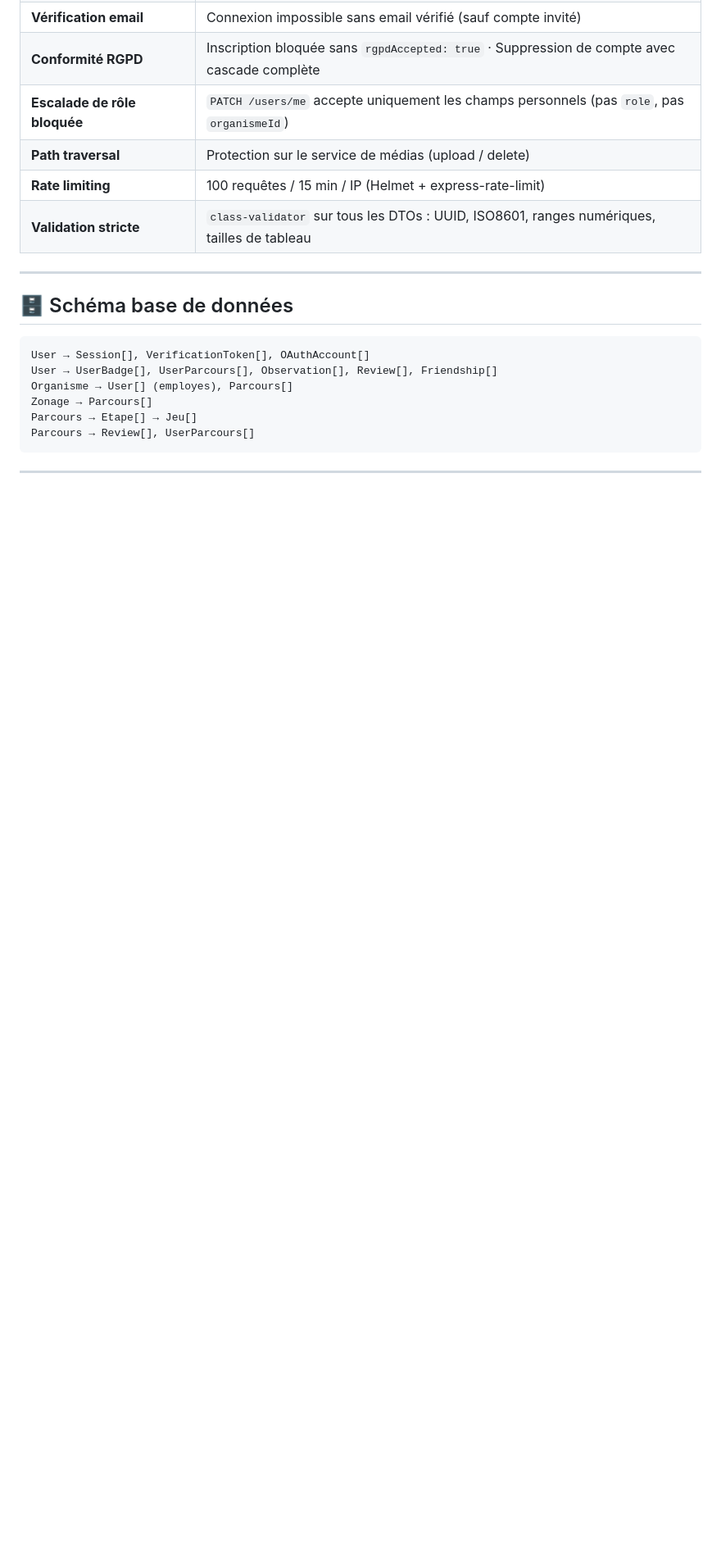
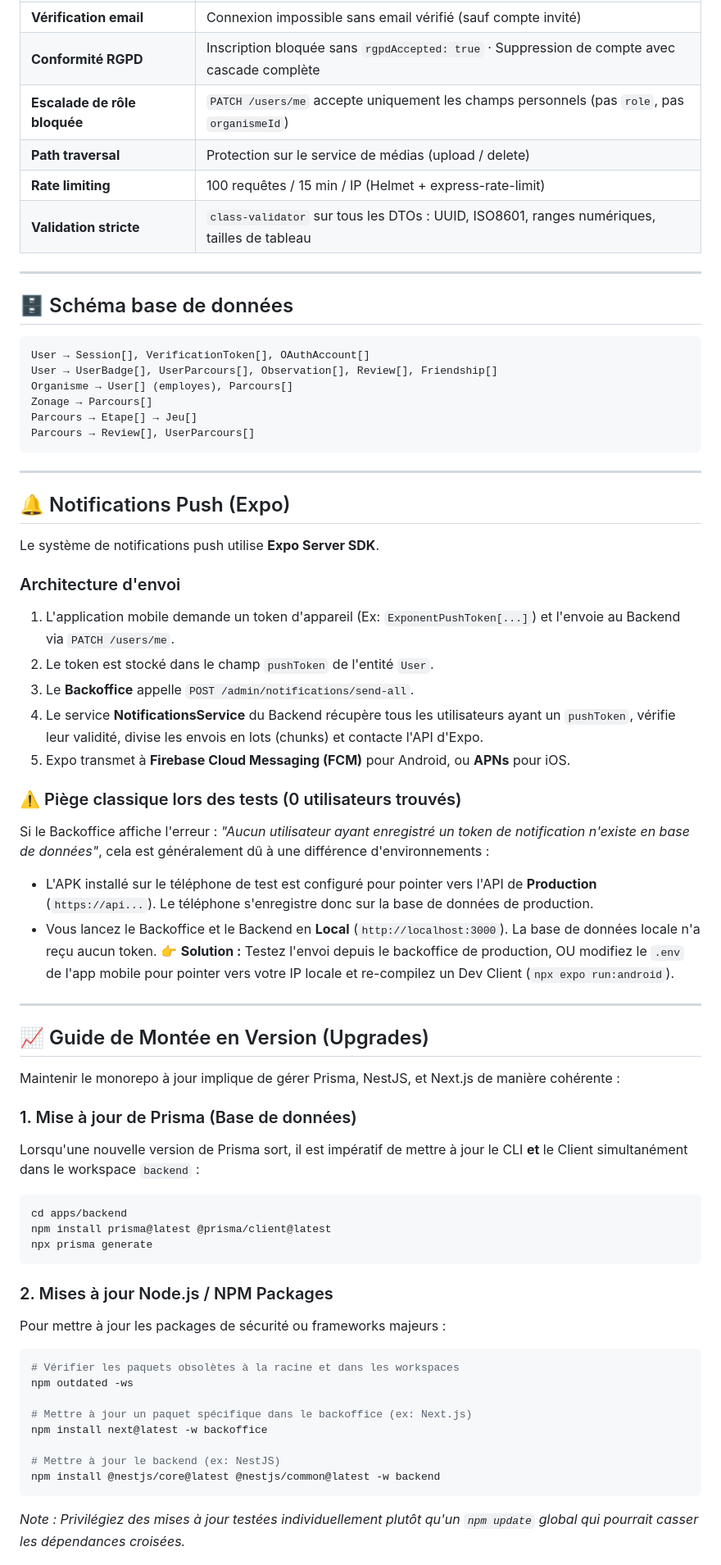
Before and after one commit to lpoaura/ScruteLaNature_next_backend, a Markdown page: README.md, the part around one of its changes. Shown at 82% size. GitHub-like rendering; blank space fills up the shorter version.

Commit message:
docs(readme): add detailed project structure and upgrade guides

````diff
--- a/README.md
+++ b/README.md
@@ -155,3 +169,48 @@ Parcours → Review[], UserParcours[]
 
 ---
 
+## 🔔 Notifications Push (Expo)
+
+Le système de notifications push utilise **Expo Server SDK**.
+
+### Architecture d'envoi
+1. L'application mobile demande un token d'appareil (Ex: `ExponentPushToken[...]`) et l'envoie au Backend via `PATCH /users/me`.
+2. Le token est stocké dans le champ `pushToken` de l'entité `User`.
+3. Le **Backoffice** appelle `POST /admin/notifications/send-all`.
+4. Le service **NotificationsService** du Backend récupère tous les utilisateurs ayant un `pushToken`, vérifie leur validité, divise les envois en lots (chunks) et contacte l'API d'Expo.
+5. Expo transmet à **Firebase Cloud Messaging (FCM)** pour Android, ou **APNs** pour iOS.
+
+### ⚠️ Piège classique lors des tests (0 utilisateurs trouvés)
+Si le Backoffice affiche l'erreur : *"Aucun utilisateur ayant enregistré un token de notification n'existe en base de données"*, cela est généralement dû à une différence d'environnements :
+- L'APK installé sur le téléphone de test est configuré pour pointer vers l'API de **Production** (`https://api...`). Le téléphone s'enregistre donc sur la base de données de production.
+- Vous lancez le Backoffice et le Backend en **Local** (`http://localhost:3000`). La base de données locale n'a reçu aucun token.
+👉 **Solution :** Testez l'envoi depuis le backoffice de production, OU modifiez le `.env` de l'app mobile pour pointer vers votre IP locale et re-compilez un Dev Client (`npx expo run:android`).
+
+---
+
+## 📈 Guide de Montée en Version (Upgrades)
+
+Maintenir le monorepo à jour implique de gérer Prisma, NestJS, et Next.js de manière cohérente :
+
+### 1. Mise à jour de Prisma (Base de données)
+Lorsqu'une nouvelle version de Prisma sort, il est impératif de mettre à jour le CLI **et** le Client simultanément dans le workspace `backend` :
+```bash
+cd apps/backend
+npm install prisma@latest @prisma/client@latest
+npx prisma generate
+```
+
+### 2. Mises à jour Node.js / NPM Packages
+Pour mettre à jour les packages de sécurité ou frameworks majeurs :
+```bash
+# Vérifier les paquets obsolètes à la racine et dans les workspaces
+npm outdated -ws
+
+# Mettre à jour un paquet spécifique dans le backoffice (ex: Next.js)
+npm install next@latest -w backoffice
+
+# Mettre à jour le backend (ex: NestJS)
+npm install @nestjs/core@latest @nestjs/common@latest -w backend
+```
+*Note : Privilégiez des mises à jour testées individuellement plutôt qu'un `npm update` global qui pourrait casser les dépendances croisées.*
+
````
Also changed, not shown: other parts of README.md (+37 -4 lines).
